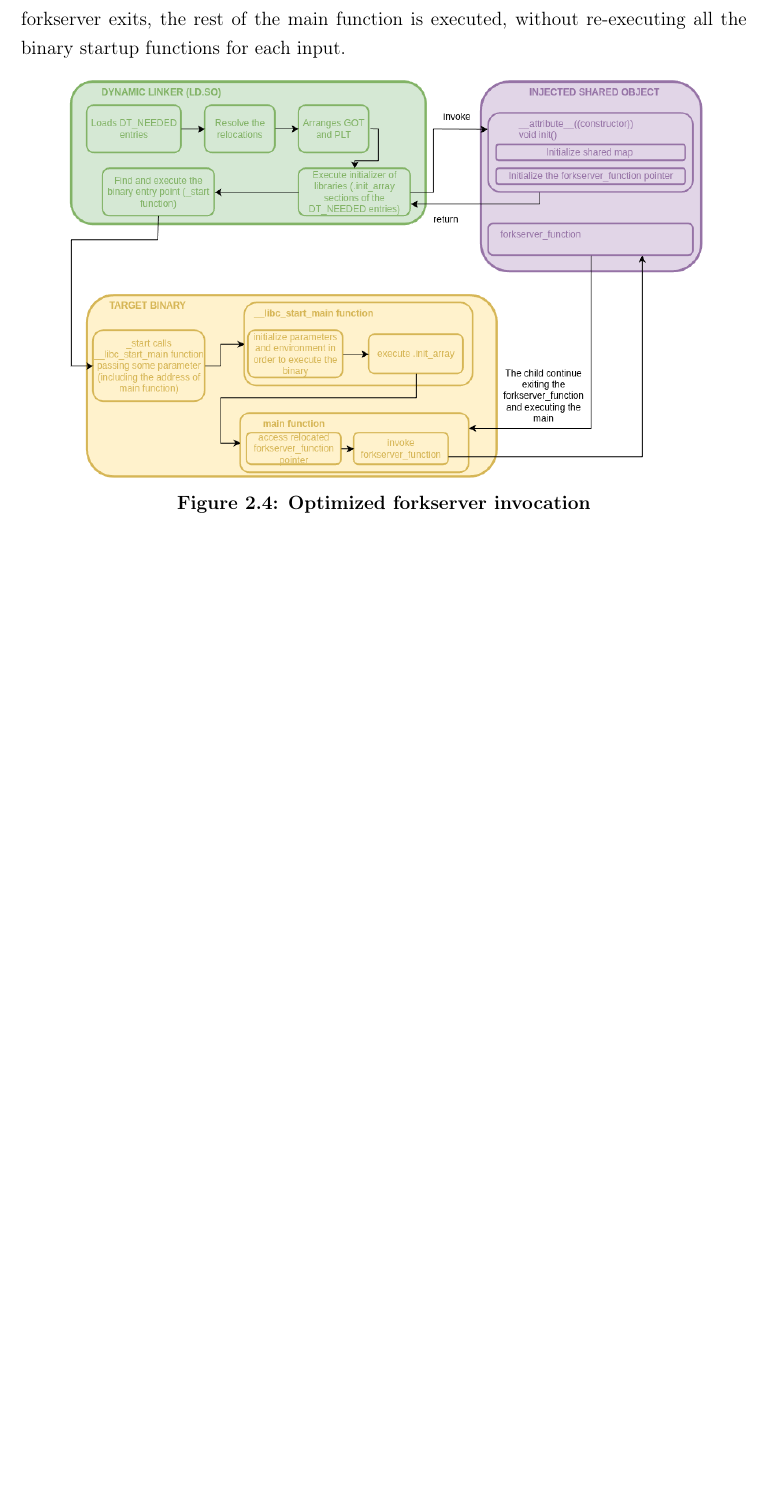
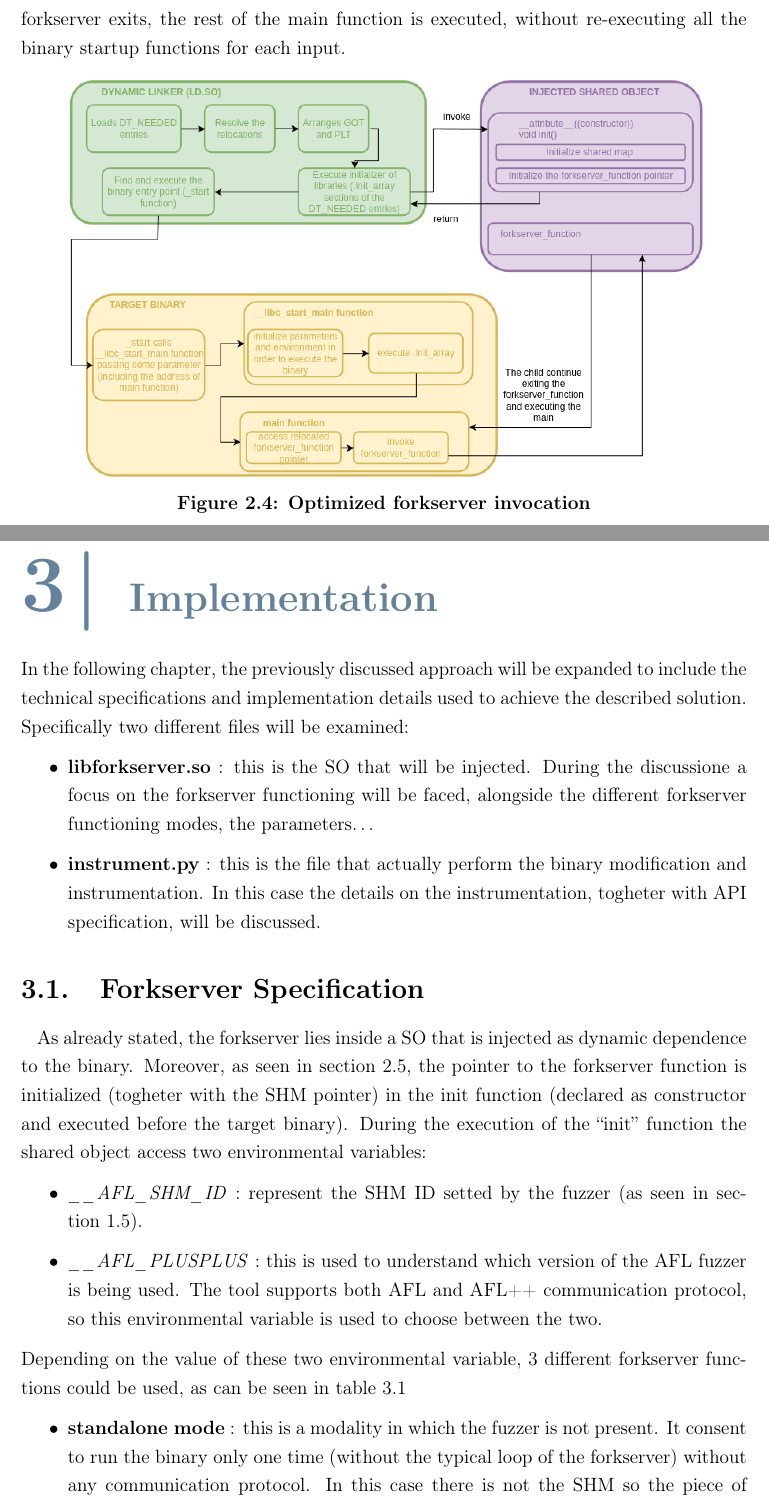
Before and after one commit to sk0x53/Tesi, a LaTeX thesis (tesi/Thesis.tex, which reads tesi/Chapter2/Approach.tex, tesi/Chapter3/Implementation_Details.tex, tesi/Chapter3/forkserver.tex): part of page 41 of 54 before the commit and two parts of pages 41 and 43 of 56 after it, the two joined at a grey line, cut so that both start at the same text, the shorter picture padded with empty space. Compiled offline with pdfLaTeX.

Commit message:
Start of implementation

```diff
--- a/tesi/Chapter2/Approach.tex
+++ b/tesi/Chapter2/Approach.tex
@@ -17,3 +17,5 @@ Four are three main steps to be fullfilled to have a binary that is able to trac
     \input{Chapter2/Instr_points_search.tex}
 \section{Actual Instrumentation}\label{sec:actual_instrumentation}
     \input{Chapter2/Actual_instrumentation.tex}
+\section{Forkserver Optimization}\label{sec:optimization}
+    \input{Chapter2/optimization.tex}
--- /dev/null
+++ b/tesi/Chapter3/Implementation_Details.tex
@@ -0,0 +1,12 @@
+In the following chapter, the previously discussed approach will be expanded to include the technical
+specifications and implementation details used to achieve the described solution.
+Specifically two different files will be examined:
+\begin{itemize}
+    \item \textbf{libforkserver.so} : this is the \gls{SO} that will be injected. During the discussione a focus on the
+        forkserver functioning will be faced, alongside the different forkserver functioning modes, the parameters\dots
+    \item \textbf{instrument.py} : this is the file that actually perform the binary modification and instrumentation.
+        In this case the details on the instrumentation, togheter with API specification, will be discussed.
+\end{itemize}
+
+\section{Forkserver Specification}
+    \input{Chapter3/forkserver.tex}
--- /dev/null
+++ b/tesi/Chapter3/forkserver.tex
@@ -0,0 +1,12 @@
+As already stated, the forkserver lies inside a \gls{SO} that is injected as dynamic dependence to the binary.
+Moreover, as seen in \cref{sec:optimization}, the pointer to the forkserver function is initialized
+(togheter with the \gls{SHM} pointer) in the init function (declared as constructor and executed before the target binary).
+During the execution of the ``init'' function the shared object access two environmental variables:
+\begin{itemize}
+    \item \textit{\_\_AFL\_SHM\_ID} : represent the \gls{SHM} ID setted by the fuzzer (as seen in \cref{sec:state_of_the_art}).
+    \item \textit{\_\_AFL\_PLUSPLUS} : this is used to understand which version of the AFL fuzzer is being used.
+        The tool supports both AFL and AFL++ communication protocol, so this environmental variable is used to choose between the two.
+\end{itemize}
+Depending on the value of these two environmental variable, 3 different forkserver functions could be used,
+as can be seen in
+\cref{tab:forkserver_modes}
@@ -0,0 +33,7 @@
+\begin{itemize}
+    \item \textbf{standalone mode} : this is a modality in which the fuzzer is not present. It consent to run the binary
+    only one time (without the typical loop of the forkserver) without any communication protocol. In this case there is not
+    the \gls{SHM} so the piece of memory that is actually updated is instantiated by the forkserver with a \texttt{malloc} call.\footnote{
+        this fact is completely transparent to the target binary which see the relocated memory address as it be a shared memory
+    }
+    \item \textbf{afl mode} : In this case there is an actual \gls{SHM} and a fuzzer that track the edge coverage.
--- a/tesi/Thesis.tex
+++ b/tesi/Thesis.tex
@@ -238,6 +238,9 @@
 
 \chapter{Approach}
     \input{Chapter2/Approach.tex}
+
+\chapter{Implementation}
+    \input{Chapter3/Implementation_Details.tex}
 %-------------------------------------------------------------------------
 %	BIBLIOGRAPHY
 %-------------------------------------------------------------------------
```
Also changed, not shown: tesi/Chapter1/LoadingAndRelocations.tex (+3 -1 lines), tesi/Chapter1/StateOfTheArt.tex (+6 -6 lines), tesi/Chapter2/Actual_instrumentation.tex (+0 -44 lines), tesi/Chapter2/optimization.tex (added, +40 -0 lines), tesi/Chapter3/forkserver.tex (23 more changed lines), 13 other files.
